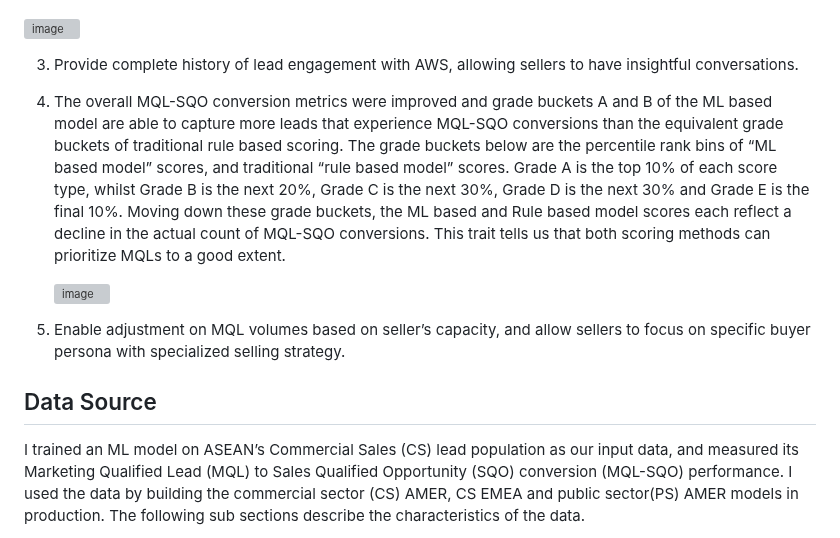
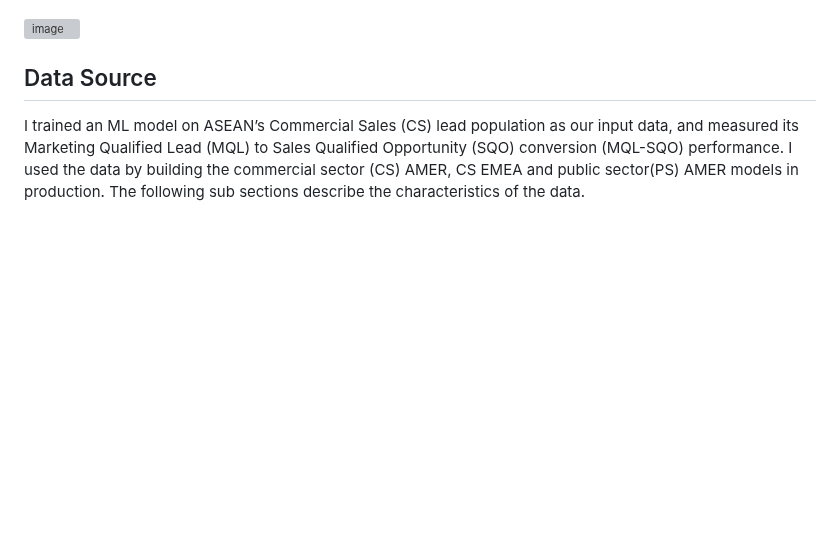
Before and after one commit to ryavse11/ryan_choi_portfolio, a Markdown page: Global Marketing Segment Analysis/README.md, the part around the change. Drawn GitHub-style; blank space fills up the shorter version; grey boxes are pictures that could not be loaded.

```diff
--- a/Global Marketing Segment Analysis/README.md
+++ b/Global Marketing Segment Analysis/README.md
@@ -33,16 +33,6 @@ The Global Marketing Segment Anlysis provided the segment leaders and campaign m
 ![image](https://github.com/ryavse11/ryan_choi_portfolio/assets/151677676/a741b21f-0f4d-4bb4-b0ce-ecb592f746df)
 
 
-
-3.	Provide complete history of lead engagement with AWS, allowing sellers to have insightful conversations.
-4.	The overall MQL-SQO conversion metrics were improved and grade buckets A and B of the ML based model are able to capture more leads that experience MQL-SQO conversions than the equivalent grade buckets of traditional rule based scoring. The grade buckets below are the percentile rank bins of “ML based model” scores, and traditional “rule based model” scores. Grade A is the top 10% of each score type, whilst Grade B is the next 20%, Grade C is the next 30%, Grade D is the next 30% and Grade E is the final 10%. Moving down these grade buckets, the ML based and Rule based model scores each reflect a decline in the actual count of MQL-SQO conversions. This trait tells us that both scoring methods can prioritize MQLs to a good extent.
-
-
-      ![image](https://github.com/ryavse11/ryan_choi_portfolio_0129/assets/151677676/e9d19e07-334c-457b-ac62-f602b6dcc455)
-
-
-5.	Enable adjustment on MQL volumes based on seller’s capacity, and allow sellers to focus on specific buyer persona with specialized selling strategy.
-
 <h2 align="left">Data Source </h2>
 
 I trained an ML model on ASEAN’s Commercial Sales (CS) lead population as our input data, and measured its Marketing Qualified Lead (MQL) to Sales Qualified Opportunity (SQO) conversion (MQL-SQO) performance. I used the data by building the commercial sector (CS) AMER, CS EMEA and public sector(PS) AMER models in production. The following sub sections describe the characteristics of the data.
```
